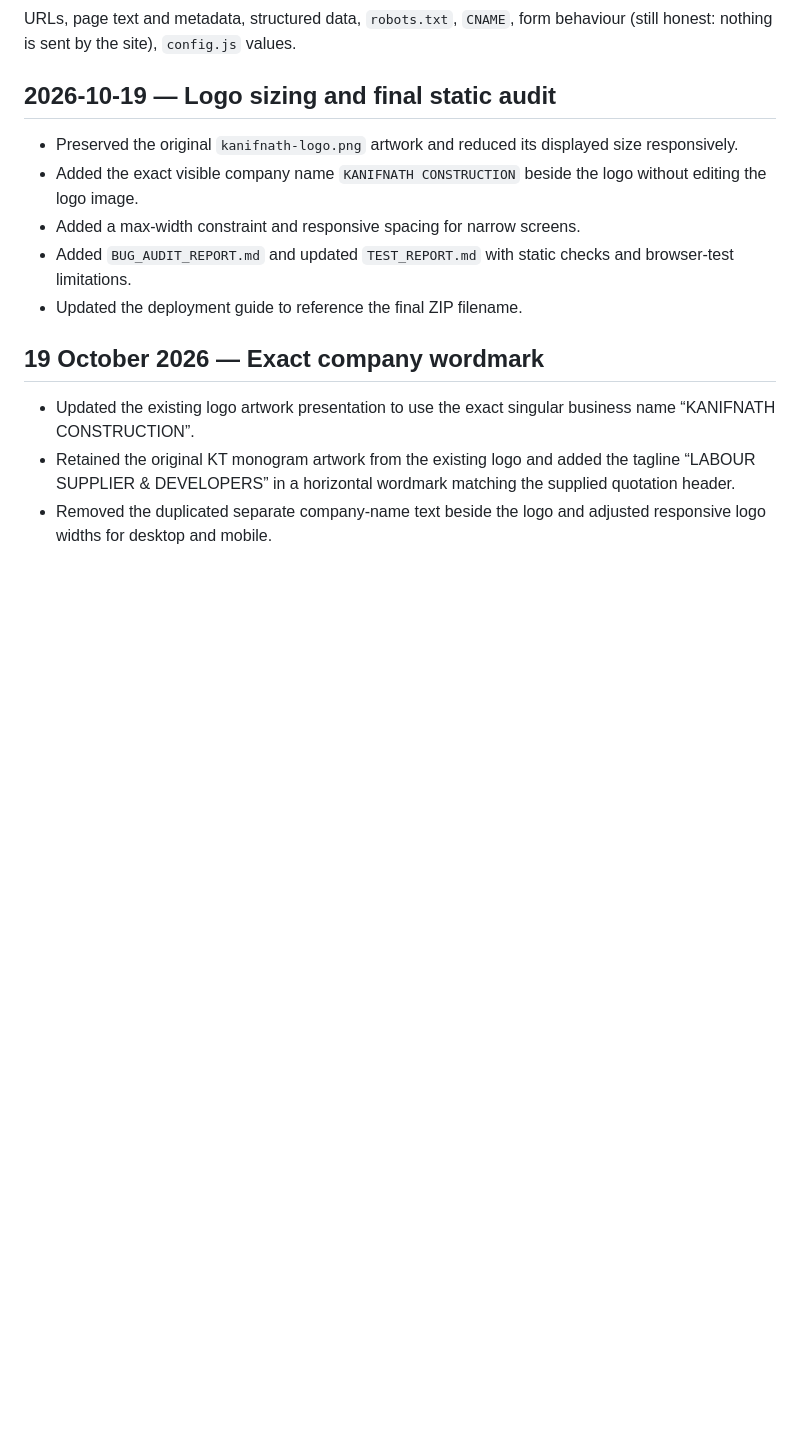
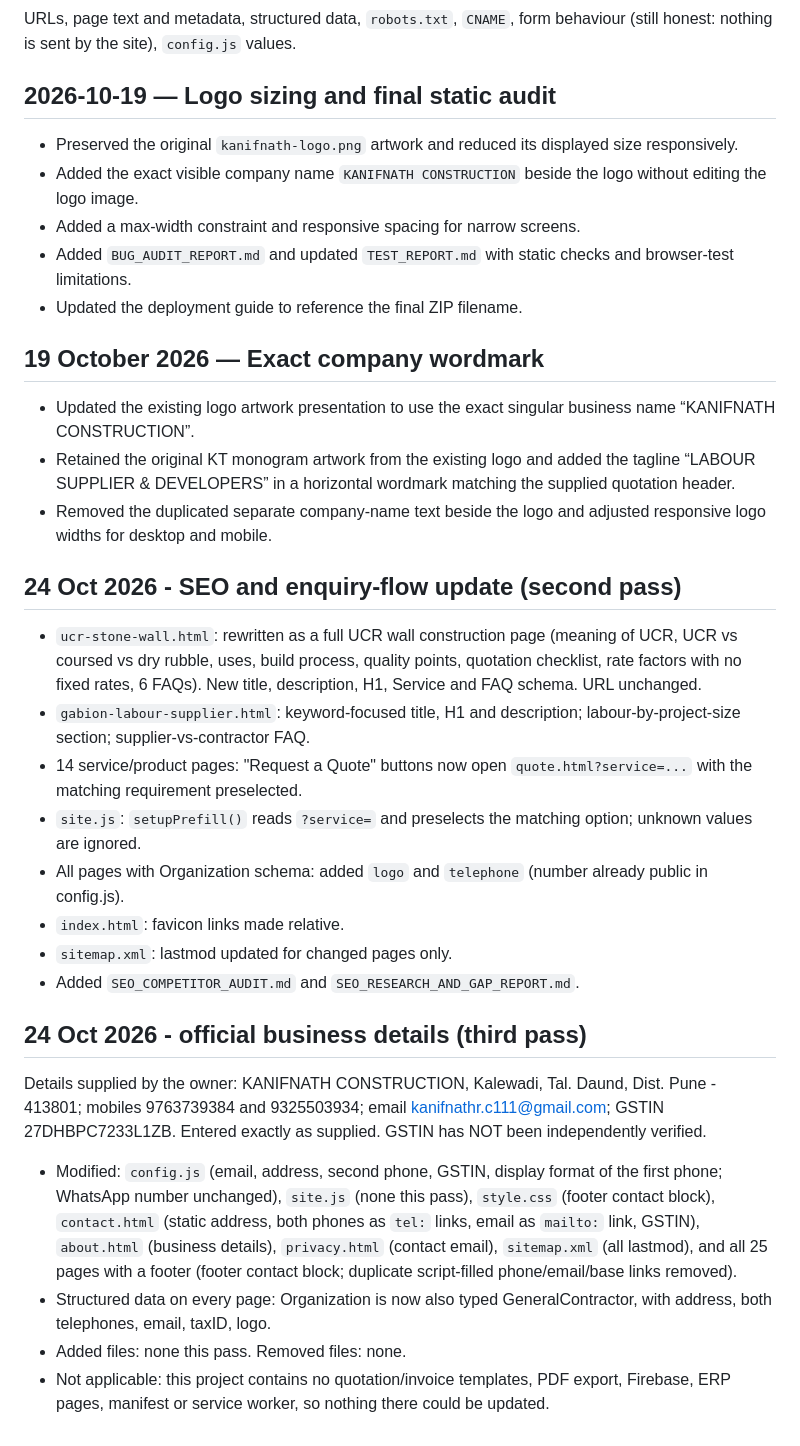
Before and after one commit to kanifnathrc111-coder/kanifnath--construction, a Markdown page: CHANGELOG.md, the part around one of its changes. GitHub-like rendering; blank space fills up the shorter version.

Commit message:
Update CHANGELOG with recent design and SEO changes
Updated the changelog to reflect multiple design and SEO updates, including a premium redesign, new projects page, and official business details.

```diff
--- a/CHANGELOG.md
+++ b/CHANGELOG.md
@@ -56,3 +66,20 @@ URLs, page text and metadata, structured data, `robots.txt`, `CNAME`, form behav
 - Updated the existing logo artwork presentation to use the exact singular business name “KANIFNATH CONSTRUCTION”.
 - Retained the original KT monogram artwork from the existing logo and added the tagline “LABOUR SUPPLIER & DEVELOPERS” in a horizontal wordmark matching the supplied quotation header.
 - Removed the duplicated separate company-name text beside the logo and adjusted responsive logo widths for desktop and mobile.
+
+## 24 Oct 2026 - SEO and enquiry-flow update (second pass)
+- `ucr-stone-wall.html`: rewritten as a full UCR wall construction page (meaning of UCR, UCR vs coursed vs dry rubble, uses, build process, quality points, quotation checklist, rate factors with no fixed rates, 6 FAQs). New title, description, H1, Service and FAQ schema. URL unchanged.
+- `gabion-labour-supplier.html`: keyword-focused title, H1 and description; labour-by-project-size section; supplier-vs-contractor FAQ.
+- 14 service/product pages: "Request a Quote" buttons now open `quote.html?service=...` with the matching requirement preselected.
+- `site.js`: `setupPrefill()` reads `?service=` and preselects the matching option; unknown values are ignored.
+- All pages with Organization schema: added `logo` and `telephone` (number already public in config.js).
+- `index.html`: favicon links made relative.
+- `sitemap.xml`: lastmod updated for changed pages only.
+- Added `SEO_COMPETITOR_AUDIT.md` and `SEO_RESEARCH_AND_GAP_REPORT.md`.
+
+## 24 Oct 2026 - official business details (third pass)
+Details supplied by the owner: KANIFNATH CONSTRUCTION, Kalewadi, Tal. Daund, Dist. Pune - 413801; mobiles 9763739384 and 9325503934; email kanifnathr.c111@gmail.com; GSTIN 27DHBPC7233L1ZB. Entered exactly as supplied. GSTIN has NOT been independently verified.
+- Modified: `config.js` (email, address, second phone, GSTIN, display format of the first phone; WhatsApp number unchanged), `site.js` (none this pass), `style.css` (footer contact block), `contact.html` (static address, both phones as `tel:` links, email as `mailto:` link, GSTIN), `about.html` (business details), `privacy.html` (contact email), `sitemap.xml` (all lastmod), and all 25 pages with a footer (footer contact block; duplicate script-filled phone/email/base links removed).
+- Structured data on every page: Organization is now also typed GeneralContractor, with address, both telephones, email, taxID, logo.
+- Added files: none this pass. Removed files: none.
+- Not applicable: this project contains no quotation/invoice templates, PDF export, Firebase, ERP pages, manifest or service worker, so nothing there could be updated.
```
Also changed, not shown: other parts of CHANGELOG.md (+10 -0 lines).
